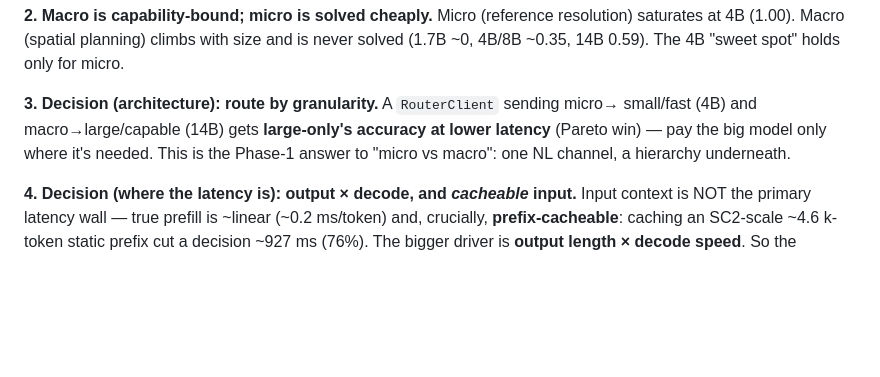
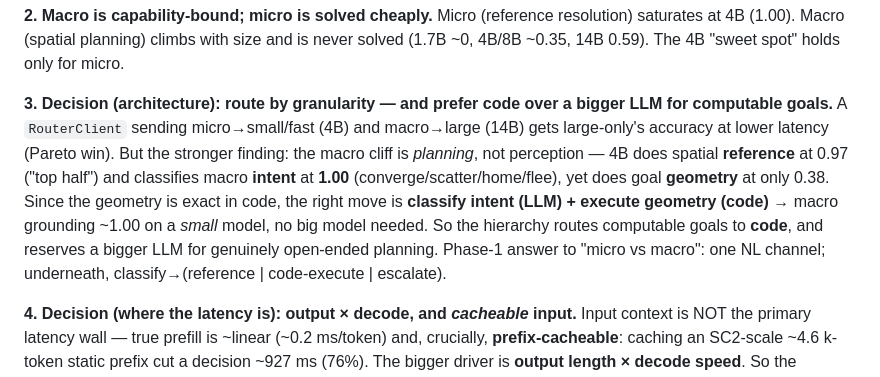
Before and after one commit to yuboshell/world-commander, a Markdown page: DECISIONS.md, the part around the change. Rendered like a GitHub page; blank space fills up the shorter version.

Commit message:
decisions: refine architecture — classify intent + code-execute computable goals (macro ~1.00 on a small model)
The macro cliff is planning, not perception: 4B does reference 0.97 and intent
classification 1.00 but geometry 0.38. Route computable goals to code, not a bigger LLM;
reserve large models for open-ended planning.

Co-Authored-By: Claude Opus 4.8 (1M context) <noreply@anthropic.com>

```diff
--- a/DECISIONS.md
+++ b/DECISIONS.md
@@ -21,10 +21,16 @@ consequence deadline, and how cheaply."
 saturates at 4B (1.00). Macro (spatial planning) climbs with size and is never solved
 (1.7B ~0, 4B/8B ~0.35, 14B 0.59). The 4B "sweet spot" holds only for micro.
 
-**3. Decision (architecture): route by granularity.** A `RouterClient` sending micro→
-small/fast (4B) and macro→large/capable (14B) gets **large-only's accuracy at lower
-latency** (Pareto win) — pay the big model only where it's needed. This is the Phase-1
-answer to "micro vs macro": one NL channel, a hierarchy underneath.
+**3. Decision (architecture): route by granularity — and prefer code over a bigger LLM
+for computable goals.** A `RouterClient` sending micro→small/fast (4B) and macro→large
+(14B) gets large-only's accuracy at lower latency (Pareto win). But the stronger finding:
+the macro cliff is *planning*, not perception — 4B does spatial **reference** at 0.97
+("top half") and classifies macro **intent** at **1.00** (converge/scatter/home/flee),
+yet does goal **geometry** at only 0.38. Since the geometry is exact in code, the right
+move is **classify intent (LLM) + execute geometry (code)** → macro grounding ~1.00 on a
+*small* model, no big model needed. So the hierarchy routes computable goals to **code**,
+and reserves a bigger LLM for genuinely open-ended planning. Phase-1 answer to "micro vs
+macro": one NL channel; underneath, classify→(reference | code-execute | escalate).
 
 **4. Decision (where the latency is): output × decode, and *cacheable* input.** Input
 context is NOT the primary latency wall — true prefill is ~linear (~0.2 ms/token) and,
```
